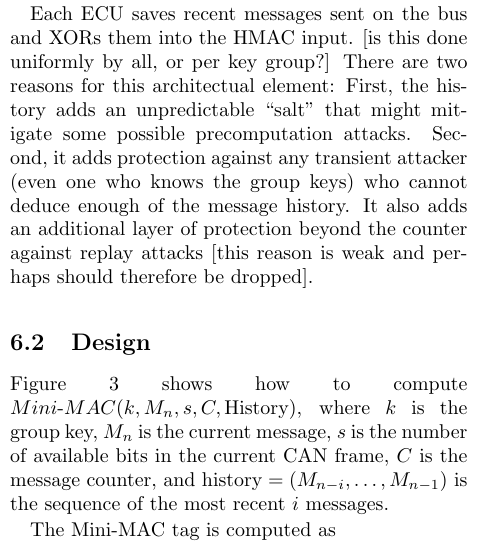
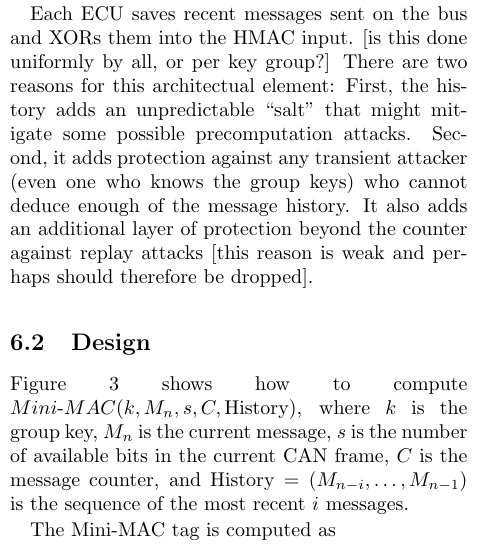
Before and after one commit to jschmandt/mini-mac, a LaTeX paper (paper/top.tex, which reads paper/sections/mini-mac.tex): part of one column of page 5 of 13, cut so that both start at the same text. Compiled offline with pdfLaTeX.

Commit message:
very minor edit to section 6

```diff
--- a/paper/sections/mini-mac.tex
+++ b/paper/sections/mini-mac.tex
@@ -73,7 +73,7 @@ where $k$ is the group key,
 $M_n$ is the current message,
 $s$ is the number of available bits in the current CAN frame,
 $C$ is the message counter,
-and $\hbox{history} = (M_{n-i}, \ldots, M_{n-1})$ is the sequence of the most recent
+and $\hbox{History} = (M_{n-i}, \ldots, M_{n-1})$ is the sequence of the most recent
 $i$ messages.
 
 The Mini-MAC tag is computed as
```
Also changed, not shown: paper/top.pdf, 1 other file.
